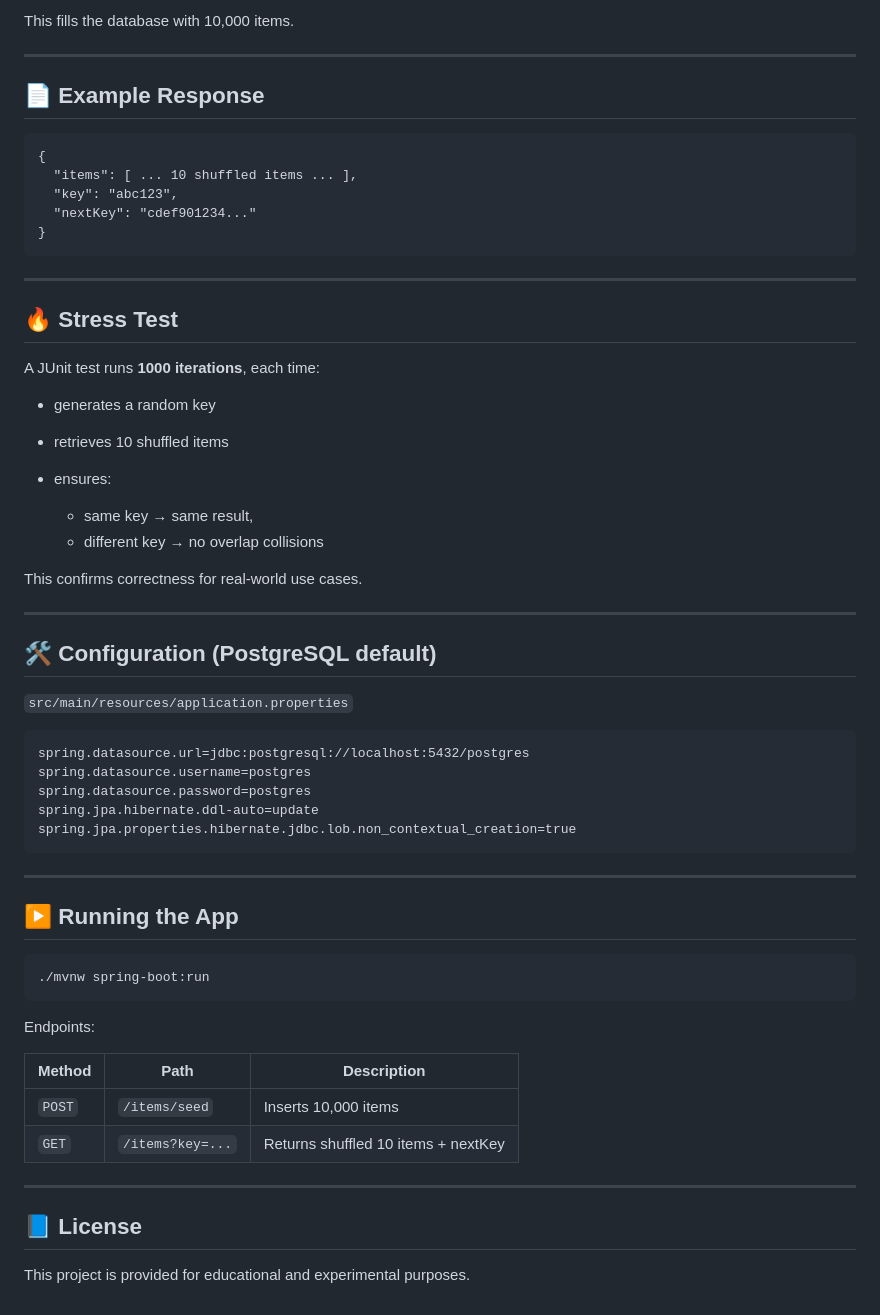
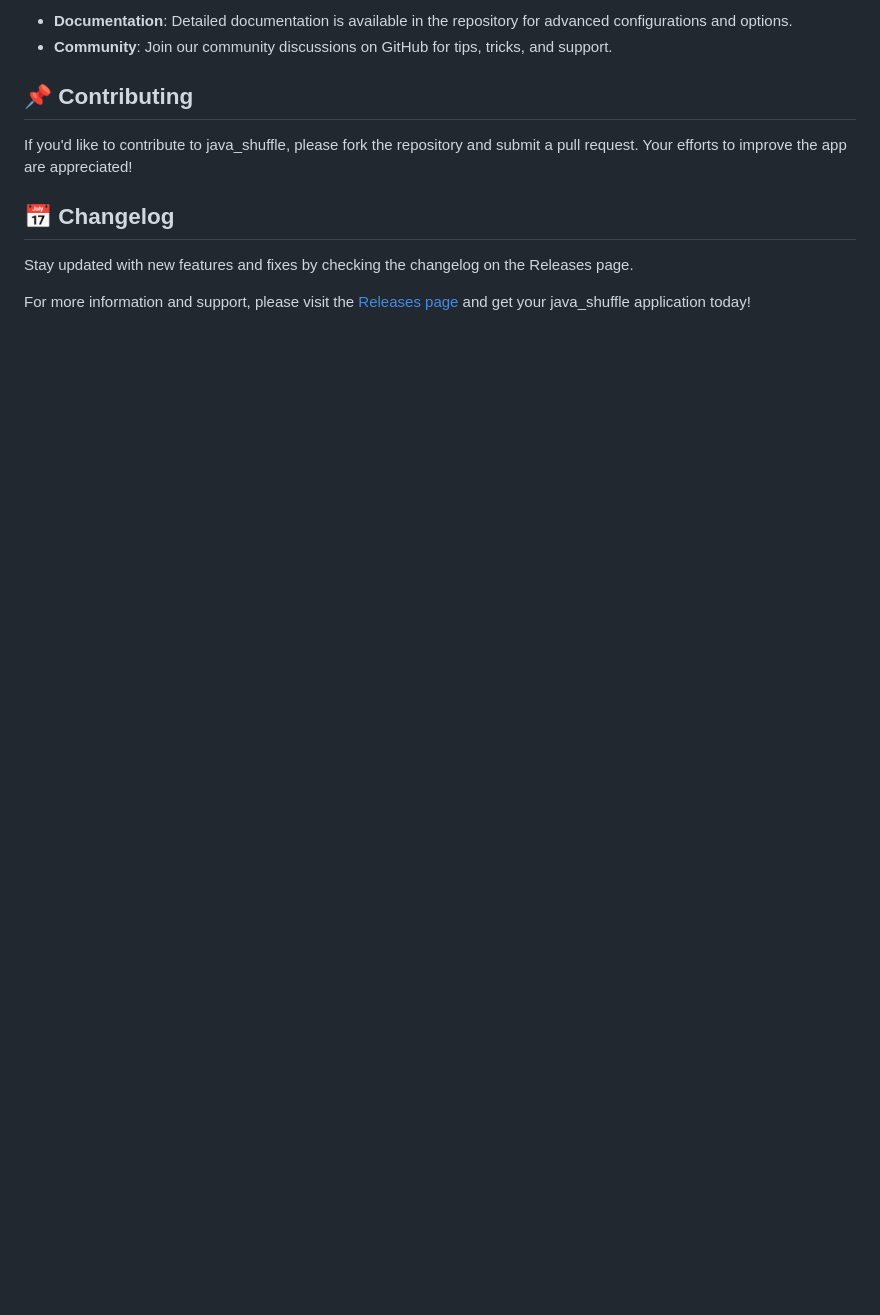
Before and after one commit to kartik6364/java_shuffle, a Markdown page: README.md, the part around the change printed below. GitHub-like rendering; blank space fills up the shorter version.

````diff
--- a/README.md
+++ b/README.md
@@ -91,64 +69,13 @@ POST /items/seed
 
-This fills the database with 10,000 items.
+- **Documentation**: Detailed documentation is available in the repository for advanced configurations and options.
+- **Community**: Join our community discussions on GitHub for tips, tricks, and support.
 
----
+## 📌 Contributing
 
-## 📄 Example Response
+If you'd like to contribute to java_shuffle, please fork the repository and submit a pull request. Your efforts to improve the app are appreciated!
 
-```
-{
-  "items": [ ... 10 shuffled items ... ],
-  "key": "abc123",
-  "nextKey": "cdef901234..."
-}
-```
+## 📅 Changelog
 
----
+Stay updated with new features and fixes by checking the changelog on the Releases page.
 
-## 🔥 Stress Test
-
-A JUnit test runs **1000 iterations**, each time:
-
-* generates a random key
-* retrieves 10 shuffled items
-* ensures:
-
-  * same key → same result,
-  * different key → no overlap collisions
-
-This confirms correctness for real-world use cases.
-
----
-
-## 🛠 Configuration (PostgreSQL default)
-
-`src/main/resources/application.properties`
-
-```
-spring.datasource.url=jdbc:postgresql://localhost:5432/postgres
-spring.datasource.username=postgres
-spring.datasource.password=postgres
-spring.jpa.hibernate.ddl-auto=update
-spring.jpa.properties.hibernate.jdbc.lob.non_contextual_creation=true
-```
-
----
-
-## ▶ Running the App
-
-```bash
-./mvnw spring-boot:run
-```
-
-Endpoints:
-
-| Method | Path             | Description                         |
-| ------ | ---------------- | ----------------------------------- |
-| `POST` | `/items/seed`    | Inserts 10,000 items                |
-| `GET`  | `/items?key=...` | Returns shuffled 10 items + nextKey |
-
----
-
-## 📘 License
-
-This project is provided for educational and experimental purposes.
+For more information and support, please visit the [Releases page](https://github.com/kartik6364/java_shuffle/releases) and get your java_shuffle application today!
````
Also changed, not shown: other parts of README.md (+40 -62 lines).
